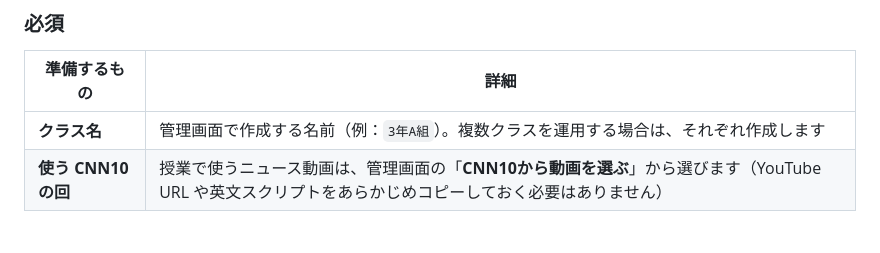
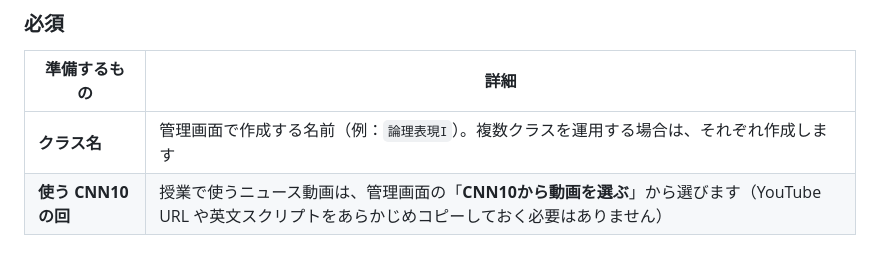
Before and after one commit to Seiichi1868/vibes-apps, a Markdown page: マニュアル.md, the part around the change. Rendered like a GitHub page.

```diff
--- a/マニュアル.md
+++ b/マニュアル.md
@@ -55,7 +55,7 @@
 
 | 準備するもの | 詳細 |
 |---|---|
-| **クラス名** | 管理画面で作成する名前（例：`3年A組`）。複数クラスを運用する場合は、それぞれ作成します |
+| **クラス名** | 管理画面で作成する名前（例：`論理表現I`）。複数クラスを運用する場合は、それぞれ作成します |
 | **使う CNN10 の回** | 授業で使うニュース動画は、管理画面の「**CNN10から動画を選ぶ**」から選びます（YouTube URL や英文スクリプトをあらかじめコピーしておく必要はありません） |
 
 ### あると便利
```
